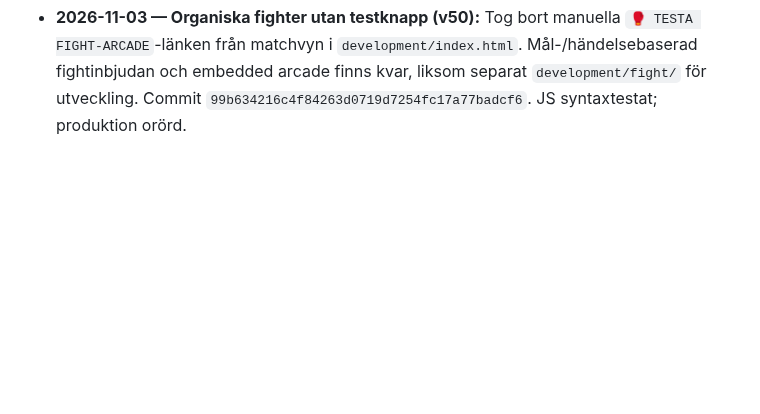
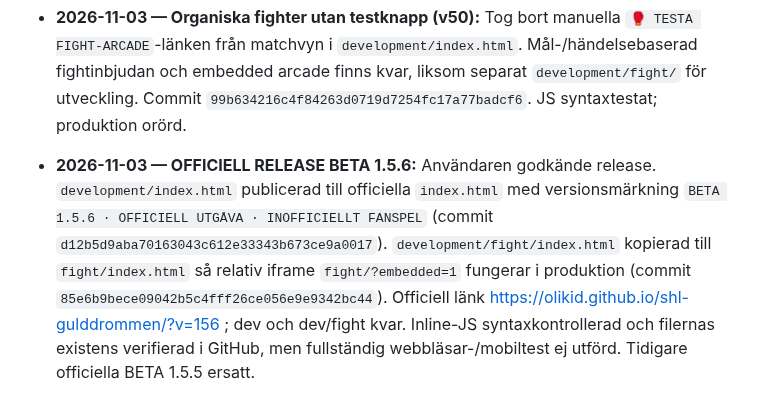
Before and after one commit to olikid/shl-gulddrommen, a Markdown page: PROJECT_BIBLE.md, the part around the change. Rendered like a GitHub page; blank space fills up the shorter version.

Commit message:
Record official BETA 1.5.6 release

```diff
--- a/PROJECT_BIBLE.md
+++ b/PROJECT_BIBLE.md
@@ -366,3 +366,5 @@ Tränarens privatekonomi ska i en framtida version påverka matchbeslut och i f
 - **2026-11-03 — Utvisningsremsa v49:** Bytt titel från SLAGSMÅL till UTVISNING, tagit bort gula kort-emojis och visat en separat nedräkning bredvid varje lagnamn (t.ex. Brynäs 5:00 | Frölunda 5:00) i en smal horisontell remsa, även på mobil. `development/index.html` commit `1e324c9068dcc8aabc36988d7afaf6b3a8447022`. JS syntaxkontrollerad; produktion orörd.
 
 - **2026-11-03 — Organiska fighter utan testknapp (v50):** Tog bort manuella `🥊 TESTA FIGHT-ARCADE`-länken från matchvyn i `development/index.html`. Mål-/händelsebaserad fightinbjudan och embedded arcade finns kvar, liksom separat `development/fight/` för utveckling. Commit `99b634216c4f84263d0719d7254fc17a77badcf6`. JS syntaxtestat; produktion orörd.
+
+- **2026-11-03 — OFFICIELL RELEASE BETA 1.5.6:** Användaren godkände release. `development/index.html` publicerad till officiella `index.html` med versionsmärkning `BETA 1.5.6 · OFFICIELL UTGÅVA · INOFFICIELLT FANSPEL` (commit `d12b5d9aba70163043c612e33343b673ce9a0017`). `development/fight/index.html` kopierad till `fight/index.html` så relativ iframe `fight/?embedded=1` fungerar i produktion (commit `85e6b9bece09042b5c4fff26ce056e9e9342bc44`). Officiell länk https://olikid.github.io/shl-gulddrommen/?v=156 ; dev och dev/fight kvar. Inline-JS syntaxkontrollerad och filernas existens verifierad i GitHub, men fullständig webbläsar-/mobiltest ej utförd. Tidigare officiella BETA 1.5.5 ersatt.
```
